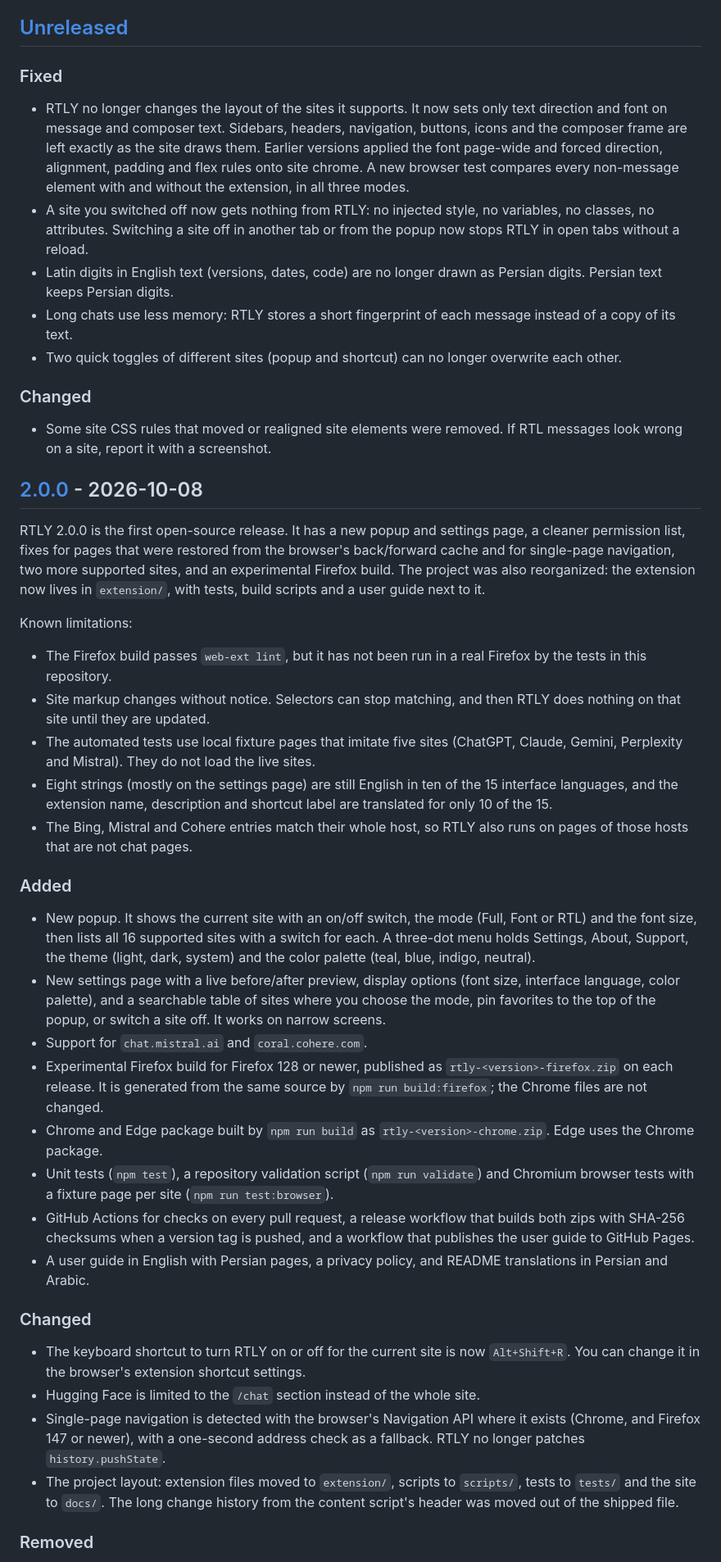
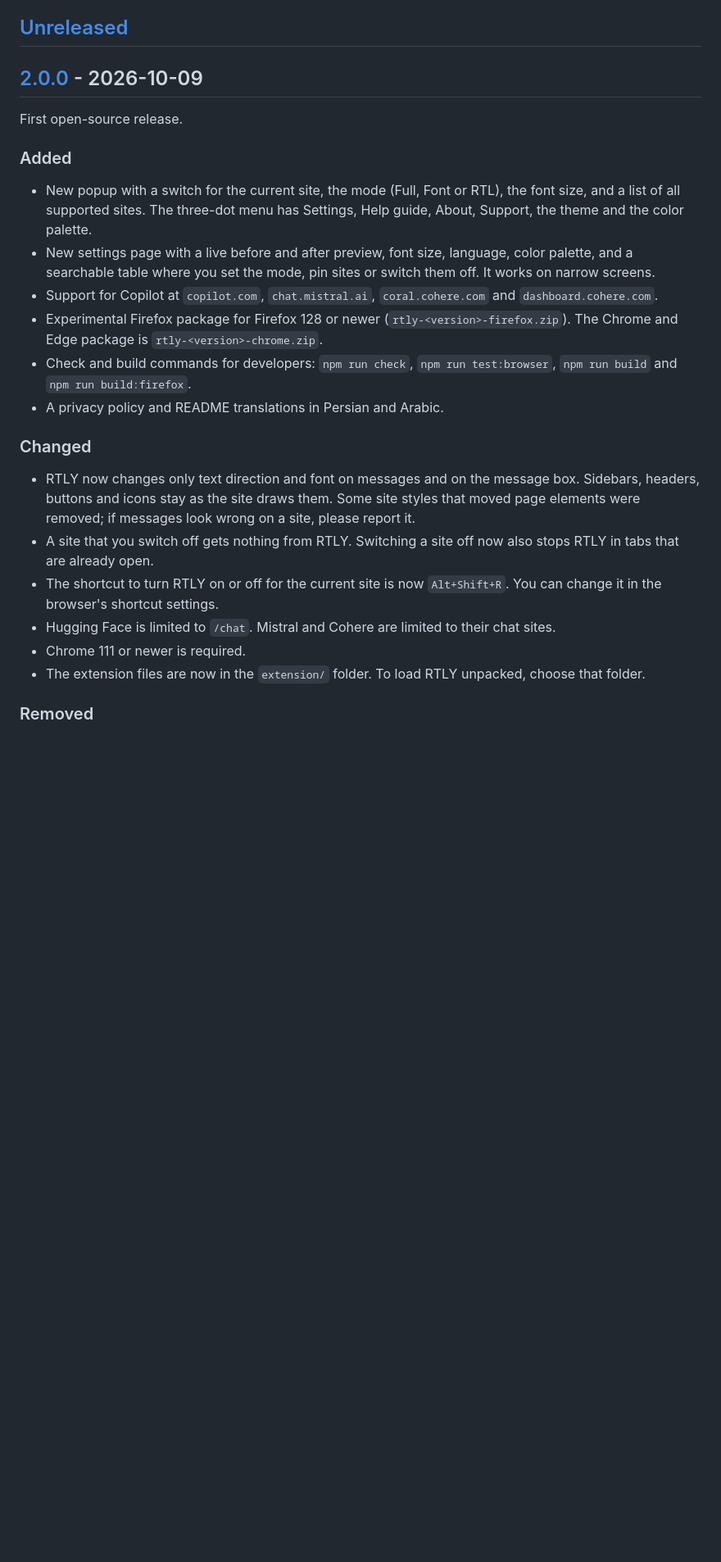
Before and after one commit to ehsanenaloo/RTLY, a Markdown page: CHANGELOG.md, the part around one of its changes. Shown at 82% size. Drawn GitHub-style; blank space fills up the shorter version.

```diff
--- a/CHANGELOG.md
+++ b/CHANGELOG.md
@@ -6,47 +6,27 @@ The format follows [Keep a Changelog 1.1.0](https://keepachangelog.com/en/1.1.0/
 
 ## [Unreleased]
 
-### Fixed
+## [2.0.0] - 2026-10-09
 
-- RTLY no longer changes the layout of the sites it supports. It now sets only text direction and font on message and composer text. Sidebars, headers, navigation, buttons, icons and the composer frame are left exactly as the site draws them. Earlier versions applied the font page-wide and forced direction, alignment, padding and flex rules onto site chrome. A new browser test compares every non-message element with and without the extension, in all three modes.
-- A site you switched off now gets nothing from RTLY: no injected style, no variables, no classes, no attributes. Switching a site off in another tab or from the popup now stops RTLY in open tabs without a reload.
-- Latin digits in English text (versions, dates, code) are no longer drawn as Persian digits. Persian text keeps Persian digits.
-- Long chats use less memory: RTLY stores a short fingerprint of each message instead of a copy of its text.
-- Two quick toggles of different sites (popup and shortcut) can no longer overwrite each other.
+First open-source release.
+
+### Added
+
+- New popup with a switch for the current site, the mode (Full, Font or RTL), the font size, and a list of all supported sites. The three-dot menu has Settings, Help guide, About, Support, the theme and the color palette.
+- New settings page with a live before and after preview, font size, language, color palette, and a searchable table where you set the mode, pin sites or switch them off. It works on narrow screens.
+- Support for Copilot at `copilot.com`, `chat.mistral.ai`, `coral.cohere.com` and `dashboard.cohere.com`.
+- Experimental Firefox package for Firefox 128 or newer (`rtly-<version>-firefox.zip`). The Chrome and Edge package is `rtly-<version>-chrome.zip`.
+- Check and build commands for developers: `npm run check`, `npm run test:browser`, `npm run build` and `npm run build:firefox`.
+- A privacy policy and README translations in Persian and Arabic.
 
 ### Changed
 
-- Some site CSS rules that moved or realigned site elements were removed. If RTL messages look wrong on a site, report it with a screenshot.
-
-## [2.0.0] - 2026-10-08
-
-RTLY 2.0.0 is the first open-source release. It has a new popup and settings page, a cleaner permission list, fixes for pages that were restored from the browser's back/forward cache and for single-page navigation, two more supported sites, and an experimental Firefox build. The project was also reorganized: the extension now lives in `extension/`, with tests, build scripts and a user guide next to it.
-
-Known limitations:
-
-- The Firefox build passes `web-ext lint`, but it has not been run in a real Firefox by the tests in this repository.
-- Site markup changes without notice. Selectors can stop matching, and then RTLY does nothing on that site until they are updated.
-- The automated tests use local fixture pages that imitate five sites (ChatGPT, Claude, Gemini, Perplexity and Mistral). They do not load the live sites.
-- Eight strings (mostly on the settings page) are still English in ten of the 15 interface languages, and the extension name, description and shortcut label are translated for only 10 of the 15.
-- The Bing, Mistral and Cohere entries match their whole host, so RTLY also runs on pages of those hosts that are not chat pages.
-
-### Added
-
-- New popup. It shows the current site with an on/off switch, the mode (Full, Font or RTL) and the font size, then lists all 16 supported sites with a switch for each. A three-dot menu holds Settings, About, Support, the theme (light, dark, system) and the color palette (teal, blue, indigo, neutral).
-- New settings page with a live before/after preview, display options (font size, interface language, color palette), and a searchable table of sites where you choose the mode, pin favorites to the top of the popup, or switch a site off. It works on narrow screens.
-- Support for `chat.mistral.ai` and `coral.cohere.com`.
-- Experimental Firefox build for Firefox 128 or newer, published as `rtly-<version>-firefox.zip` on each release. It is generated from the same source by `npm run build:firefox`; the Chrome files are not changed.
-- Chrome and Edge package built by `npm run build` as `rtly-<version>-chrome.zip`. Edge uses the Chrome package.
-- Unit tests (`npm test`), a repository validation script (`npm run validate`) and Chromium browser tests with a fixture page per site (`npm run test:browser`).
-- GitHub Actions for checks on every pull request, a release workflow that builds both zips with SHA-256 checksums when a version tag is pushed, and a workflow that publishes the user guide to GitHub Pages.
-- A user guide in English with Persian pages, a privacy policy, and README translations in Persian and Arabic.
-
-### Changed
-
-- The keyboard shortcut to turn RTLY on or off for the current site is now `Alt+Shift+R`. You can change it in the browser's extension shortcut settings.
-- Hugging Face is limited to the `/chat` section instead of the whole site.
-- Single-page navigation is detected with the browser's Navigation API where it exists (Chrome, and Firefox 147 or newer), with a one-second address check as a fallback. RTLY no longer patches `history.pushState`.
-- The project layout: extension files moved to `extension/`, scripts to `scripts/`, tests to `tests/` and the site to `docs/`. The long change history from the content script's header was moved out of the shipped file.
+- RTLY now changes only text direction and font on messages and on the message box. Sidebars, headers, buttons and icons stay as the site draws them. Some site styles that moved page elements were removed; if messages look wrong on a site, please report it.
+- A site that you switch off gets nothing from RTLY. Switching a site off now also stops RTLY in tabs that are already open.
+- The shortcut to turn RTLY on or off for the current site is now `Alt+Shift+R`. You can change it in the browser's shortcut settings.
+- Hugging Face is limited to `/chat`. Mistral and Cohere are limited to their chat sites.
+- Chrome 111 or newer is required.
+- The extension files are now in the `extension/` folder. To load RTLY unpacked, choose that folder.
 
 ### Removed
 
```
Also changed, not shown: other parts of CHANGELOG.md (+22 -21 lines).
